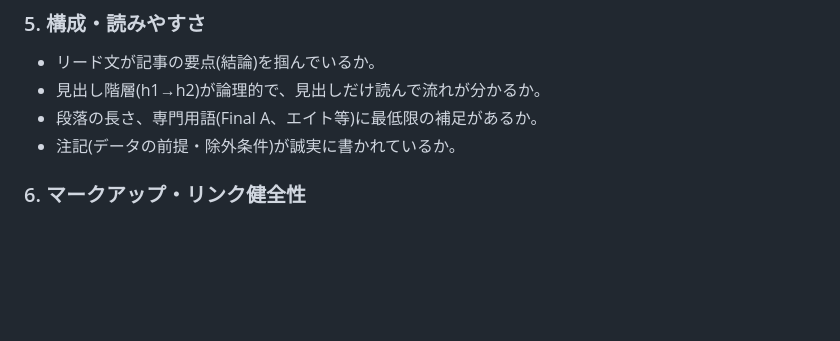
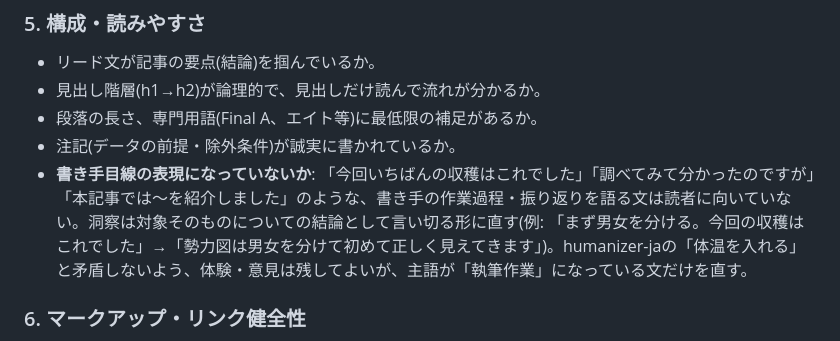
Before and after one commit to byson2562/rowing-api, a Markdown page: .claude/agents/article-proofreader.md, the part around the change. Drawn GitHub-style; blank space fills up the shorter version.

Commit message:
docs: teach article-proofreader to flag writer's-diary phrasing
Distinguish process-reflection sentences ('今回いちばんの収穫は...')
from the reader-facing voice, while keeping humanizer-ja's allowance
for personal experience and opinion.

Co-Authored-By: Claude Opus 4.8 <noreply@anthropic.com>

```diff
--- a/.claude/agents/article-proofreader.md
+++ b/.claude/agents/article-proofreader.md
@@ -38,6 +38,7 @@ model: sonnet
 - 見出し階層(h1→h2)が論理的で、見出しだけ読んで流れが分かるか。
 - 段落の長さ、専門用語(Final A、エイト等)に最低限の補足があるか。
 - 注記(データの前提・除外条件)が誠実に書かれているか。
+- **書き手目線の表現になっていないか**: 「今回いちばんの収穫はこれでした」「調べてみて分かったのですが」「本記事では〜を紹介しました」のような、書き手の作業過程・振り返りを語る文は読者に向いていない。洞察は対象そのものについての結論として言い切る形に直す(例: 「まず男女を分ける。今回の収穫はこれでした」→「勢力図は男女を分けて初めて正しく見えてきます」)。humanizer-jaの「体温を入れる」と矛盾しないよう、体験・意見は残してよいが、主語が「執筆作業」になっている文だけを直す。
 
 ### 6. マークアップ・リンク健全性
 - 内部リンク(`/results`、`/organizations/...` 等)のパスが実在するか。`organizationSlug` 経由のリンク先が正しいか。
```
